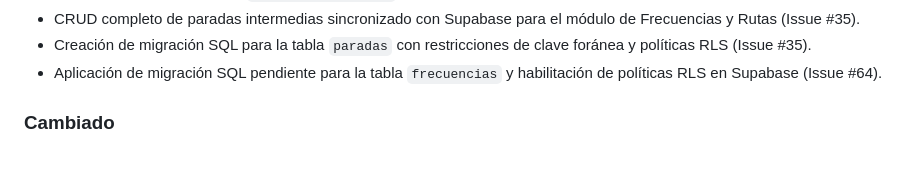
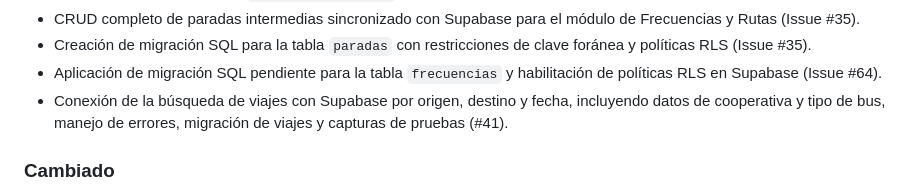
Before and after one commit to kmoyolema3929/MoviPass, a Markdown page: CHANGELOG.md, the part around the change. Rendered like a GitHub page; blank space fills up the shorter version.

Commit message:
docs(busqueda): actualizar changelog de la issue 41

```diff
--- a/CHANGELOG.md
+++ b/CHANGELOG.md
@@ -25,6 +25,7 @@ El formato se basa en [Keep a Changelog](https://keepachangelog.com/es-ES/1.1.0/
 - CRUD completo de paradas intermedias sincronizado con Supabase para el módulo de Frecuencias y Rutas (Issue #35).
 - Creación de migración SQL para la tabla `paradas` con restricciones de clave foránea y políticas RLS (Issue #35).
 - Aplicación de migración SQL pendiente para la tabla `frecuencias` y habilitación de políticas RLS en Supabase (Issue #64).
+- Conexión de la búsqueda de viajes con Supabase por origen, destino y fecha, incluyendo datos de cooperativa y tipo de bus, manejo de errores, migración de viajes y capturas de pruebas (#41).
 
 ### Cambiado
 - El backend pasa de Node.js/Express a Java con Spring Boot (Maven, Flyway y Spring Security) (PR #2, decisión D-001).
```
